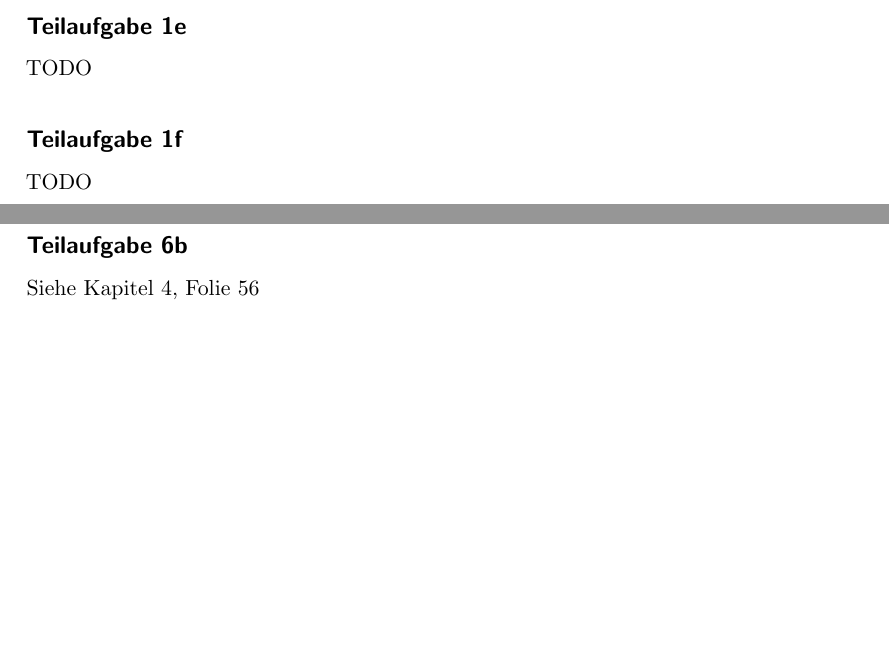
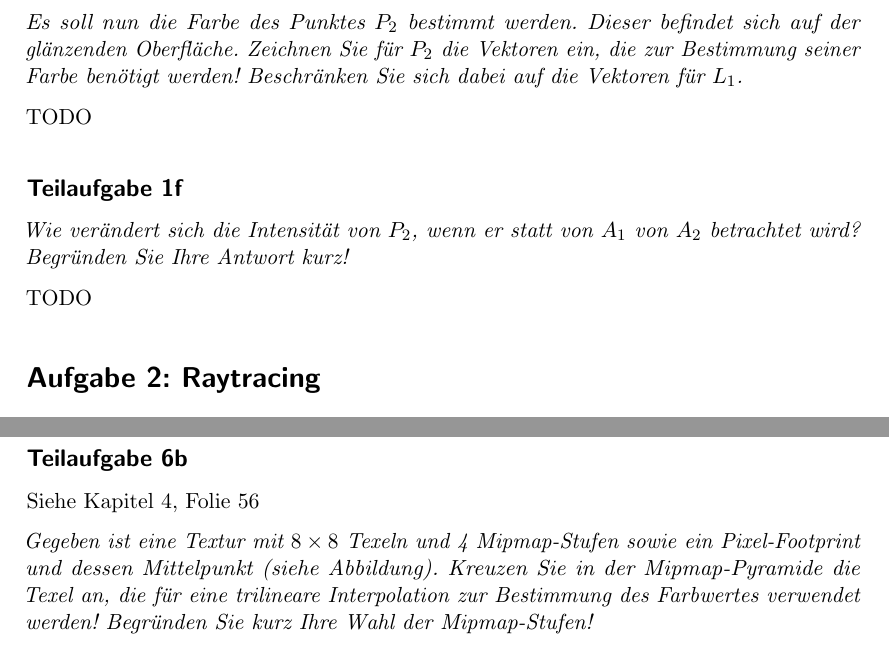
Before and after one commit to MartinThoma/KIT-Musterloesungen, a LaTeX document (CG/2014-Nachklausur/2014-Nachklausur.tex): two parts of pages 1 and 5 of 10 before the commit and two parts of pages 2 and 6 of 11 after it, joined at a grey line, cut at the place of the change, the shorter picture padded with empty space. Compiled offline with pdfLaTeX.

Commit message:
Add questions to NK 2014

```diff
--- a/CG/2014-Nachklausur/2014-Nachklausur.tex
+++ b/CG/2014-Nachklausur/2014-Nachklausur.tex
@@ -44,12 +57,24 @@ $L_1$ trägt mehr zur Intensität $I$ von $P_1$ bei, weil $\cos \Theta(L_1)$ gr
 ist als  $\cos \Theta(L_2)$.
 
 \subsection*{Teilaufgabe 1d}
+\textit{Wie verändert sich die Intensität von $P_1$, wenn er statt von $A_1$
+nun von $A_2$ betrachtet wird?}
+
 $I$ ändert sich nicht, weil keiner der Terme die zu $I$ in diesem Fall beitragen
 vom $A_1$ bzw. $A_2$ abhängig ist.
 
 \subsection*{Teilaufgabe 1e}
+\textit{Es soll nun die Farbe des Punktes $P_2$ bestimmt werden. Dieser
+befindet sich auf der glänzenden Oberfläche. Zeichnen Sie für $P_2$ die
+Vektoren ein, die zur Bestimmung seiner Farbe benötigt werden! Beschränken Sie
+sich dabei auf die Vektoren für $L_1$.}
+
 TODO
+
 \subsection*{Teilaufgabe 1f}
+\textit{Wie verändert sich die Intensität von $P_2$, wenn er statt von $A_1$
+von $A_2$ betrachtet wird? Begründen Sie Ihre Antwort kurz!}
+
 TODO
 
 \section*{Aufgabe 2: Raytracing}
@@ -203,6 +229,14 @@ und dann eine Rotation um $180^\circ$ um die $x$-Achse. Daher:
 
 \subsection*{Teilaufgabe 6b}
 Siehe Kapitel~4, Folie~56
+
+\textit{Gegeben ist eine Textur mit $8\times8$ Texeln und 4 Mipmap-Stufen sowie ein
+Pixel-Footprint und dessen Mittelpunkt (siehe Abbildung). Kreuzen Sie in der
+Mipmap-Pyramide die Texel an, die für eine trilineare Interpolation zur
+Bestimmung des Farbwertes verwendet werden! Begründen Sie kurz Ihre Wahl der
+Mipmap-Stufen!}
+
+\includegraphics*[width=0.8\linewidth, keepaspectratio]{1a.png}
 
 TODO
 
```
Also changed, not shown: CG/2014-Nachklausur/2014-Nachklausur.pdf, CG/2014-Nachklausur/6b.png (added), CG/2014-Nachklausur/2014-Nachklausur.tex (14 more changed lines).
